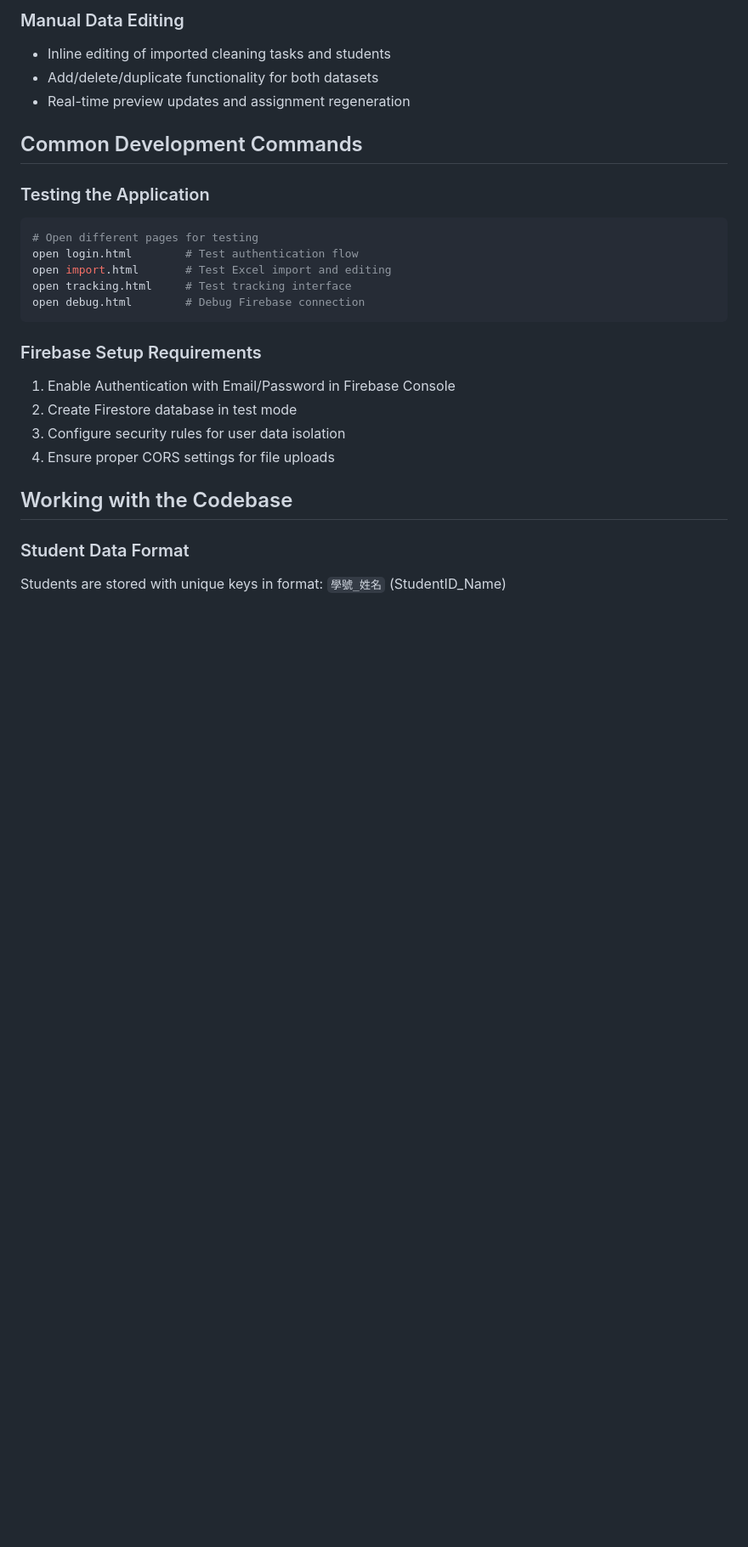
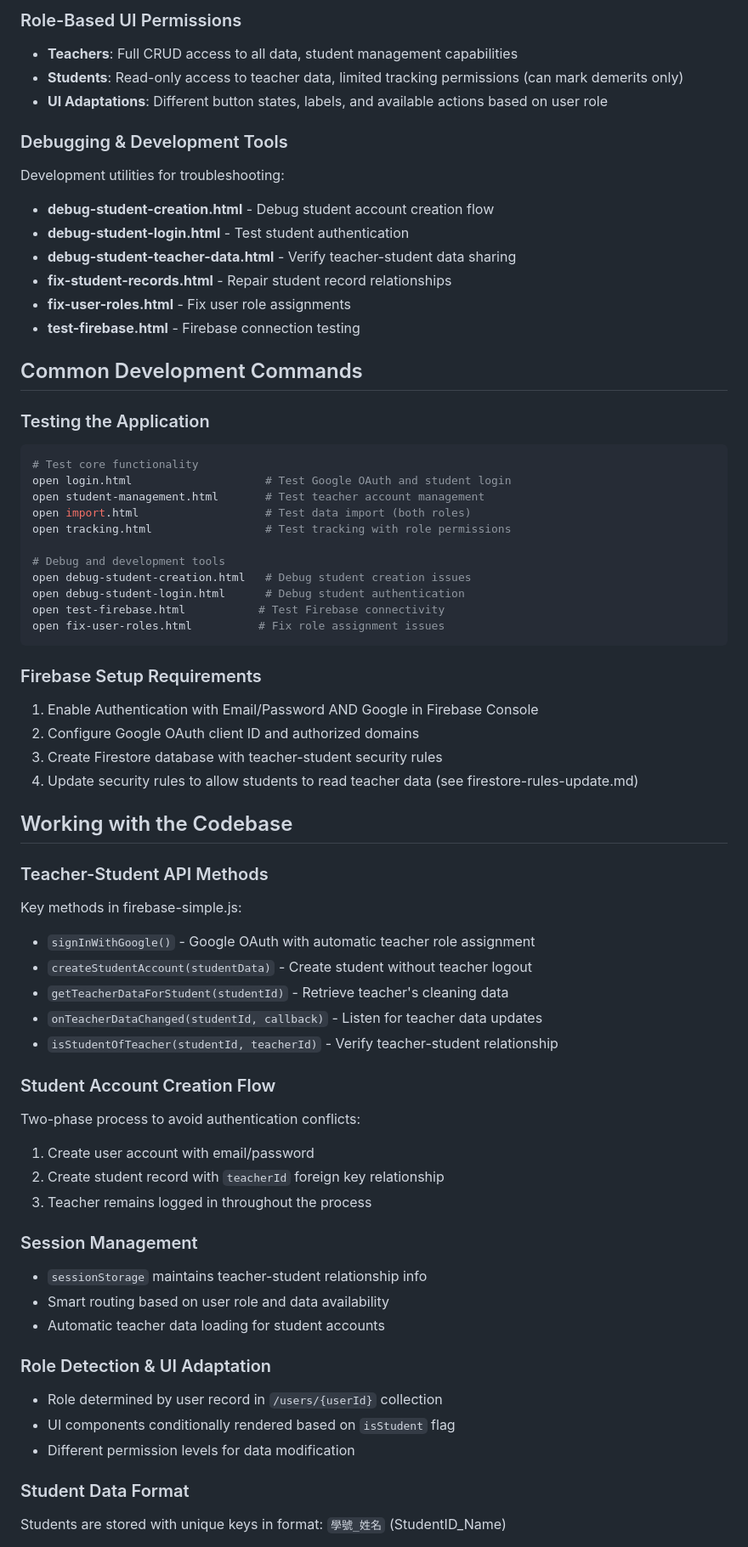
Before and after one commit to alu1006/cleaning-tracker-system, a Markdown page: CLAUDE.md, the part around one of its changes. Shown at 85% size. GitHub-like rendering; blank space fills up the shorter version.

````diff
--- a/CLAUDE.md
+++ b/CLAUDE.md
@@ -51,27 +58,66 @@ The app implements intelligent routing based on user data:
 
-### Manual Data Editing
-- Inline editing of imported cleaning tasks and students
-- Add/delete/duplicate functionality for both datasets
-- Real-time preview updates and assignment regeneration
+### Role-Based UI Permissions
+- **Teachers**: Full CRUD access to all data, student management capabilities
+- **Students**: Read-only access to teacher data, limited tracking permissions (can mark demerits only)
+- **UI Adaptations**: Different button states, labels, and available actions based on user role
+
+### Debugging & Development Tools
+Development utilities for troubleshooting:
+- **debug-student-creation.html** - Debug student account creation flow
+- **debug-student-login.html** - Test student authentication
+- **debug-student-teacher-data.html** - Verify teacher-student data sharing
+- **fix-student-records.html** - Repair student record relationships
+- **fix-user-roles.html** - Fix user role assignments
+- **test-firebase.html** - Firebase connection testing
 
 ## Common Development Commands
 
 ### Testing the Application
 ```bash
-# Open different pages for testing
-open login.html        # Test authentication flow
-open import.html       # Test Excel import and editing
-open tracking.html     # Test tracking interface
-open debug.html        # Debug Firebase connection
+# Test core functionality
+open login.html                    # Test Google OAuth and student login
+open student-management.html       # Test teacher account management
+open import.html                   # Test data import (both roles)
+open tracking.html                 # Test tracking with role permissions
+
+# Debug and development tools
+open debug-student-creation.html   # Debug student creation issues
+open debug-student-login.html      # Debug student authentication
+open test-firebase.html           # Test Firebase connectivity
+open fix-user-roles.html          # Fix role assignment issues
 ```
 
 ### Firebase Setup Requirements
-1. Enable Authentication with Email/Password in Firebase Console
-2. Create Firestore database in test mode
-3. Configure security rules for user data isolation
-4. Ensure proper CORS settings for file uploads
+1. Enable Authentication with Email/Password AND Google in Firebase Console
+2. Configure Google OAuth client ID and authorized domains
+3. Create Firestore database with teacher-student security rules
+4. Update security rules to allow students to read teacher data (see firestore-rules-update.md)
 
 ## Working with the Codebase
+
+### Teacher-Student API Methods
+Key methods in firebase-simple.js:
+- `signInWithGoogle()` - Google OAuth with automatic teacher role assignment
+- `createStudentAccount(studentData)` - Create student without teacher logout
+- `getTeacherDataForStudent(studentId)` - Retrieve teacher's cleaning data
+- `onTeacherDataChanged(studentId, callback)` - Listen for teacher data updates
+- `isStudentOfTeacher(studentId, teacherId)` - Verify teacher-student relationship
+
+### Student Account Creation Flow
+Two-phase process to avoid authentication conflicts:
+1. Create user account with email/password
+2. Create student record with `teacherId` foreign key relationship
+3. Teacher remains logged in throughout the process
+
+### Session Management
+- `sessionStorage` maintains teacher-student relationship info
+- Smart routing based on user role and data availability
+- Automatic teacher data loading for student accounts
+
+### Role Detection & UI Adaptation
+- Role determined by user record in `/users/{userId}` collection
+- UI components conditionally rendered based on `isStudent` flag
+- Different permission levels for data modification
 
 ### Student Data Format
 Students are stored with unique keys in format: `學號_姓名` (StudentID_Name)
````
Also changed, not shown: other parts of CLAUDE.md (+82 -47 lines).
